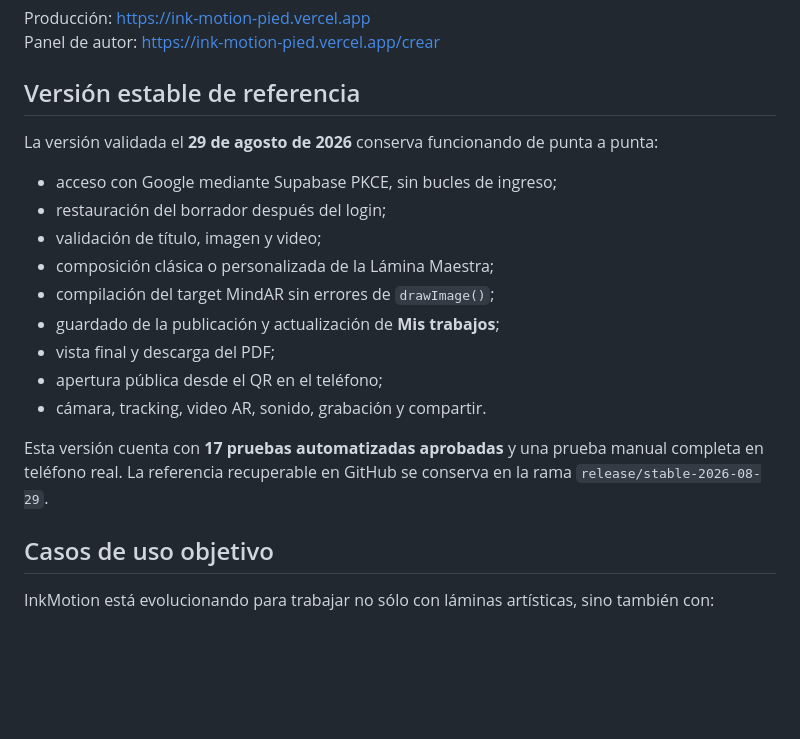
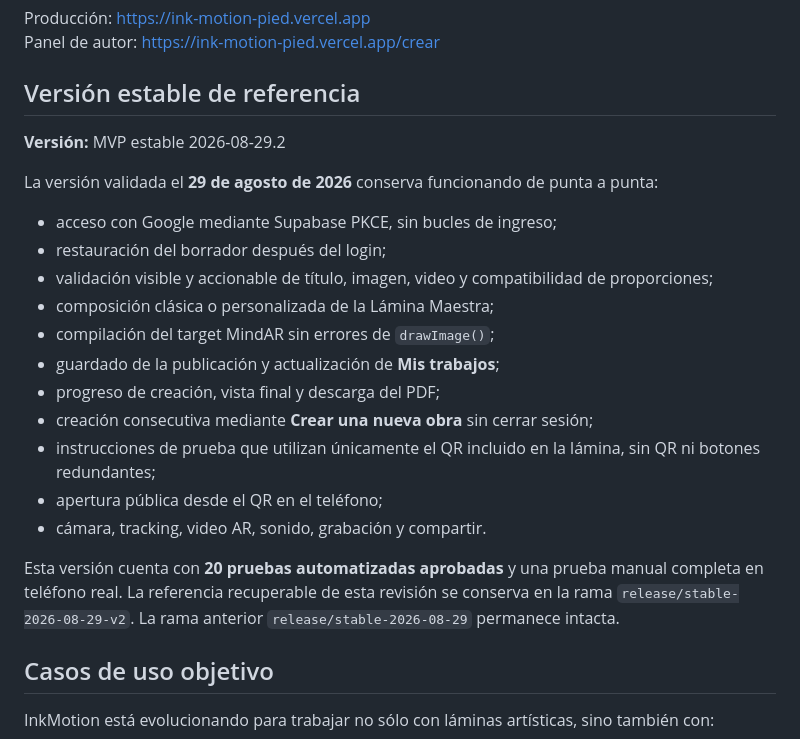
Before and after one commit to LucasWGonzalez/InkMotion, a Markdown page: README.md, the part around the change. Drawn GitHub-style; blank space fills up the shorter version.

Commit message:
Document stable MVP 2026-08-29.2

```diff
--- a/README.md
+++ b/README.md
@@ -7,19 +7,23 @@ Panel de autor: https://ink-motion-pied.vercel.app/crear
 
 ## Versión estable de referencia
 
+**Versión:** MVP estable 2026-08-29.2
+
 La versión validada el **29 de agosto de 2026** conserva funcionando de punta a punta:
 
 - acceso con Google mediante Supabase PKCE, sin bucles de ingreso;
 - restauración del borrador después del login;
-- validación de título, imagen y video;
+- validación visible y accionable de título, imagen, video y compatibilidad de proporciones;
 - composición clásica o personalizada de la Lámina Maestra;
 - compilación del target MindAR sin errores de `drawImage()`;
 - guardado de la publicación y actualización de **Mis trabajos**;
-- vista final y descarga del PDF;
+- progreso de creación, vista final y descarga del PDF;
+- creación consecutiva mediante **Crear una nueva obra** sin cerrar sesión;
+- instrucciones de prueba que utilizan únicamente el QR incluido en la lámina, sin QR ni botones redundantes;
 - apertura pública desde el QR en el teléfono;
 - cámara, tracking, video AR, sonido, grabación y compartir.
 
-Esta versión cuenta con **17 pruebas automatizadas aprobadas** y una prueba manual completa en teléfono real. La referencia recuperable en GitHub se conserva en la rama `release/stable-2026-08-29`.
+Esta versión cuenta con **20 pruebas automatizadas aprobadas** y una prueba manual completa en teléfono real. La referencia recuperable de esta revisión se conserva en la rama `release/stable-2026-08-29-v2`. La rama anterior `release/stable-2026-08-29` permanece intacta.
 
 ## Casos de uso objetivo
 
```
